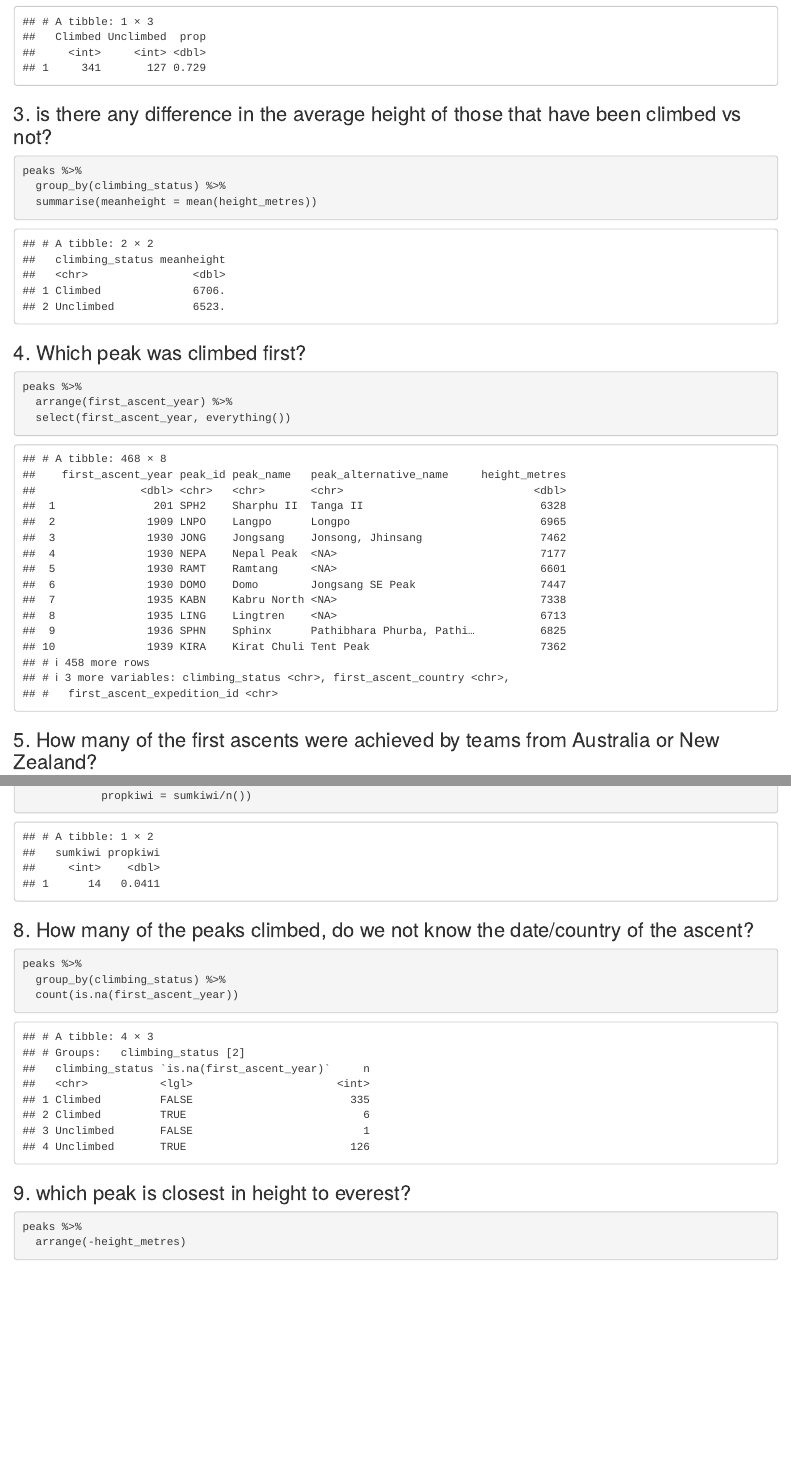
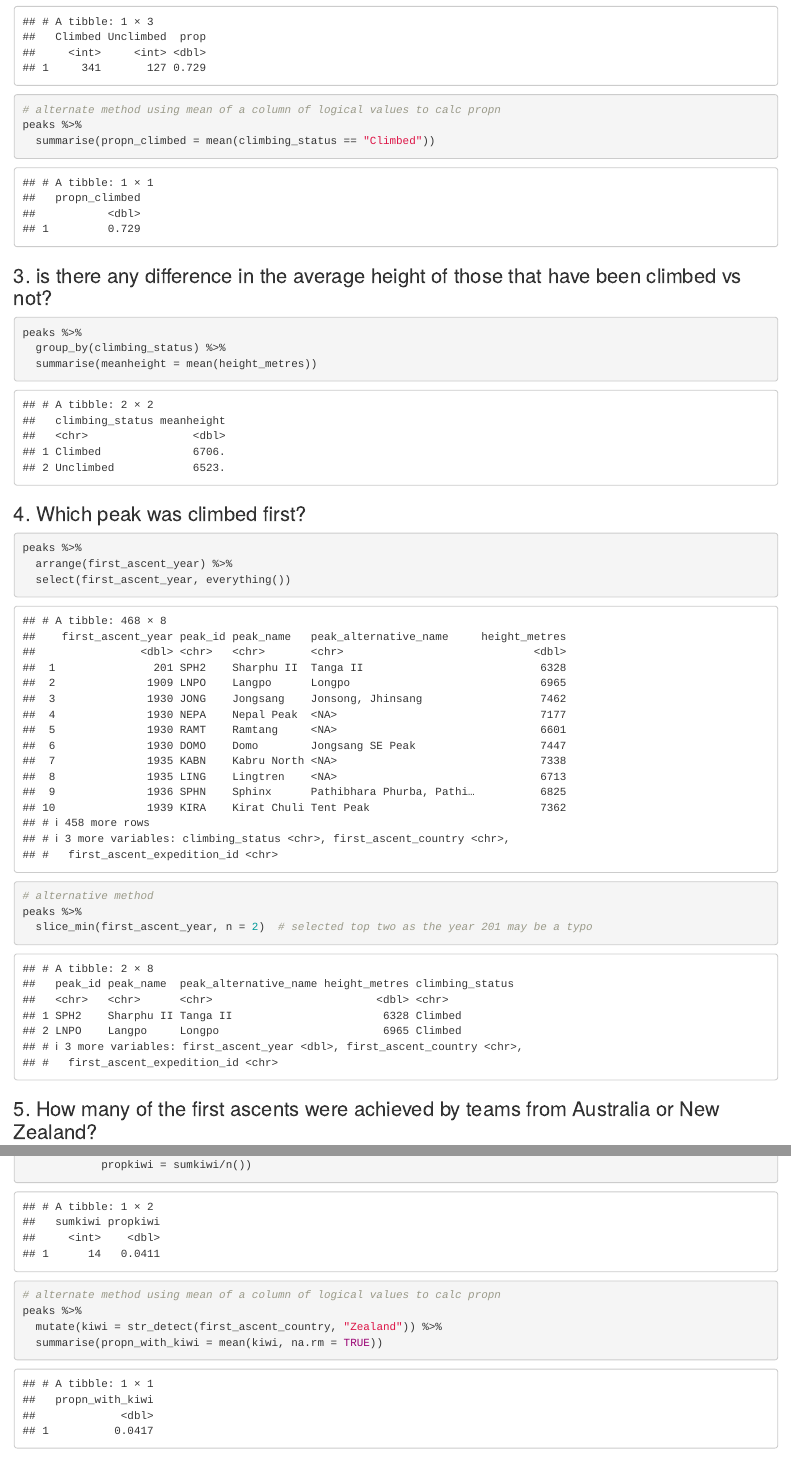
Before and after one commit to jenrichmond/r4ds_exercises, an R Markdown document (solutions/dplyr_climbing_solution.Rmd): the page in a window 1100 px wide, from 1220 px down, and a second part further down, joined at a grey line. Rendered offline with R 4.5, knitr and Pandoc, with nearby package versions.

Commit message:
added alternate approaches

````diff
--- a/solutions/dplyr_climbing_solution.Rmd
+++ b/solutions/dplyr_climbing_solution.Rmd
@@ -43,6 +43,10 @@ peaks %>%
   count(climbing_status) %>%
   pivot_wider(names_from= climbing_status, values_from = n) %>%
   mutate(prop = Climbed/(Climbed + Unclimbed))
+
+# alternate method using mean of a column of logical values to calc propn
+peaks %>%
+  summarise(propn_climbed = mean(climbing_status == "Climbed"))
 ```
 
 ### 3. is there any difference in the average height of those that have been climbed vs not?
@@ -59,6 +63,10 @@ peaks %>%
 peaks %>%
   arrange(first_ascent_year) %>%
   select(first_ascent_year, everything())
+
+# alternative method
+peaks %>%
+  slice_min(first_ascent_year, n = 2)  # selected top two as the year 201 may be a typo
 ```
 
 ### 5. How many of the first ascents were achieved by teams from Australia or New Zealand?
@@ -91,8 +99,10 @@ peaks_kiwi %>%
   summarise(sumkiwi = sum(kiwi, na.rm = TRUE),
             propkiwi = sumkiwi/n())
 
-
-
+# alternate method using mean of a column of logical values to calc propn
+peaks %>%
+  mutate(kiwi = str_detect(first_ascent_country, "Zealand")) %>%
+  summarise(propn_with_kiwi = mean(kiwi, na.rm = TRUE))
 ```
 
 ### 8. How many of the peaks climbed, do we not know the date/country of the ascent?
````
Also changed, not shown: solutions/dplyr_climbing_solution.Rmd (13 more changed lines).
